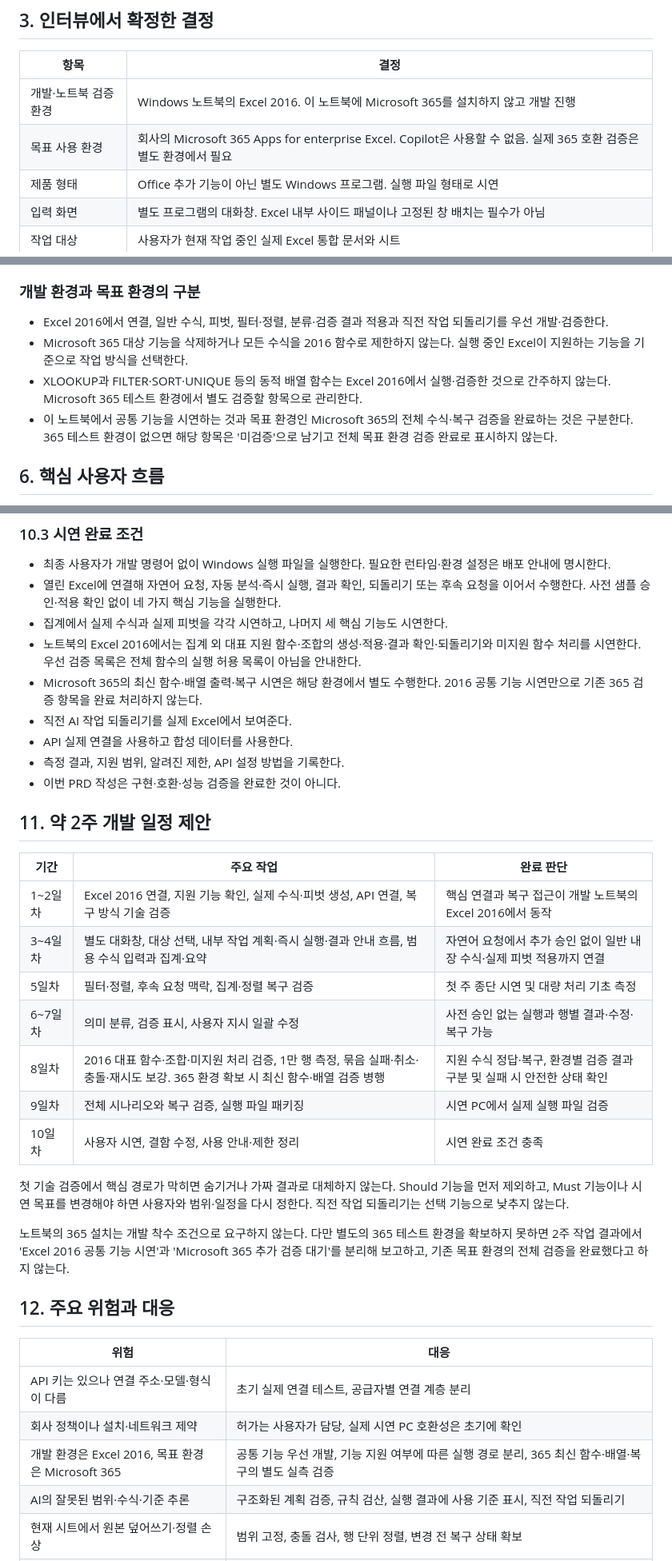
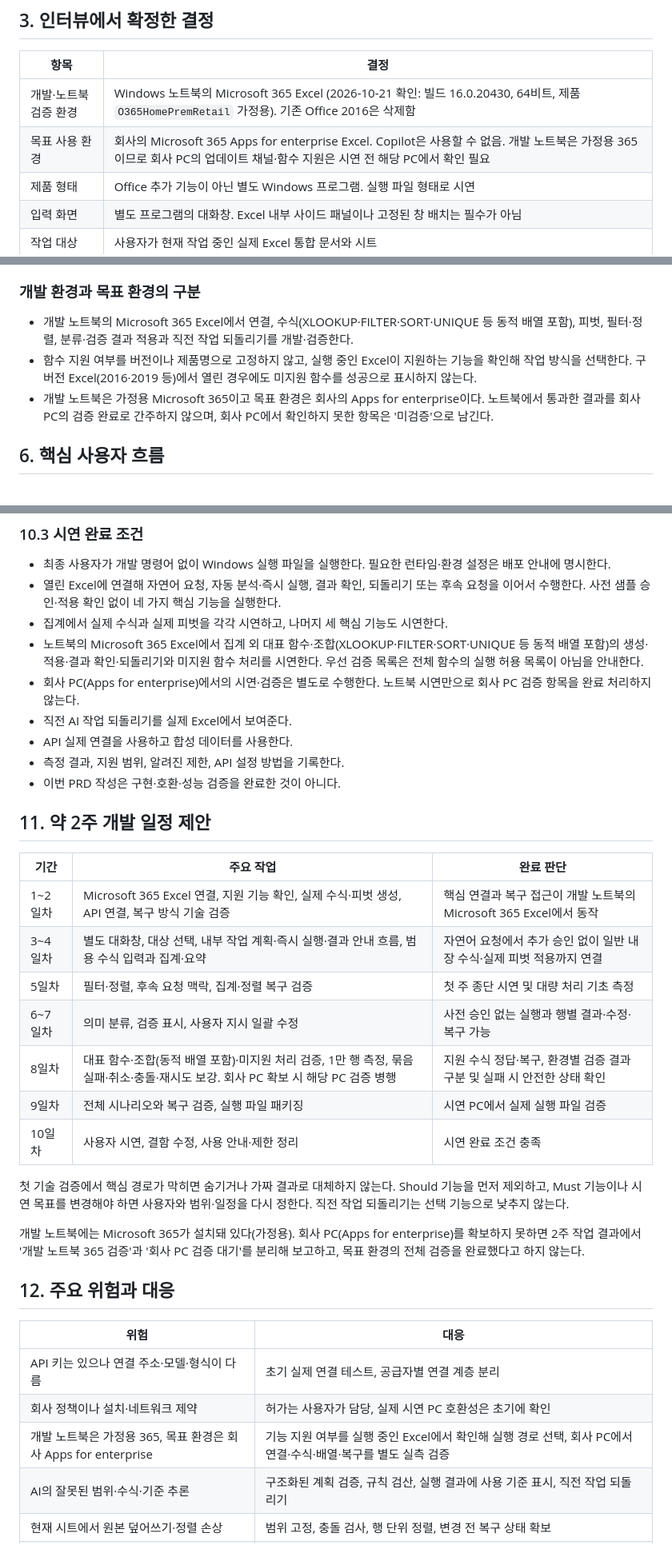
Before and after one commit to ekchoi-git/kee-s-project, a Markdown page: PRD.md, 3 parts joined by grey strips. Shown at 80% size. GitHub-like rendering.

Commit message:
docs: PRD v0.5 - dev notebook is Microsoft 365 (Excel 2016 removed)
Co-Authored-By: Claude Sonnet 5.5 <noreply@anthropic.com>

```diff
--- a/PRD.md
+++ b/PRD.md
@@ -33,8 +33,8 @@ Windows용 별도 프로그램에 자연어로 요청하면, AI가 열려 있는
 
 | 항목 | 결정 |
 |---|---|
-| 개발·노트북 검증 환경 | Windows 노트북의 Excel 2016. 이 노트북에 Microsoft 365를 설치하지 않고 개발 진행 |
-| 목표 사용 환경 | 회사의 Microsoft 365 Apps for enterprise Excel. Copilot은 사용할 수 없음. 실제 365 호환 검증은 별도 환경에서 필요 |
+| 개발·노트북 검증 환경 | Windows 노트북의 Microsoft 365 Excel (2026-10-21 확인: 빌드 16.0.20430, 64비트, 제품 `O365HomePremRetail` 가정용). 기존 Office 2016은 삭제함 |
+| 목표 사용 환경 | 회사의 Microsoft 365 Apps for enterprise Excel. Copilot은 사용할 수 없음. 개발 노트북은 가정용 365이므로 회사 PC의 업데이트 채널·함수 지원은 시연 전 해당 PC에서 확인 필요 |
 | 제품 형태 | Office 추가 기능이 아닌 별도 Windows 프로그램. 실행 파일 형태로 시연 |
 | 입력 화면 | 별도 프로그램의 대화창. Excel 내부 사이드 패널이나 고정된 창 배치는 필수가 아님 |
 | 작업 대상 | 사용자가 현재 작업 중인 실제 Excel 통합 문서와 시트 |
@@ -99,10 +99,9 @@ Windows용 별도 프로그램에 자연어로 요청하면, AI가 열려 있는
 
 ### 개발 환경과 목표 환경의 구분
 
-- Excel 2016에서 연결, 일반 수식, 피벗, 필터·정렬, 분류·검증 결과 적용과 직전 작업 되돌리기를 우선 개발·검증한다.
-- Microsoft 365 대상 기능을 삭제하거나 모든 수식을 2016 함수로 제한하지 않는다. 실행 중인 Excel이 지원하는 기능을 기준으로 작업 방식을 선택한다.
-- XLOOKUP과 FILTER·SORT·UNIQUE 등의 동적 배열 함수는 Excel 2016에서 실행·검증한 것으로 간주하지 않는다. Microsoft 365 테스트 환경에서 별도 검증할 항목으로 관리한다.
-- 이 노트북에서 공통 기능을 시연하는 것과 목표 환경인 Microsoft 365의 전체 수식·복구 검증을 완료하는 것은 구분한다. 365 테스트 환경이 없으면 해당 항목은 '미검증'으로 남기고 전체 목표 환경 검증 완료로 표시하지 않는다.
+- 개발 노트북의 Microsoft 365 Excel에서 연결, 수식(XLOOKUP·FILTER·SORT·UNIQUE 등 동적 배열 포함), 피벗, 필터·정렬, 분류·검증 결과 적용과 직전 작업 되돌리기를 개발·검증한다.
+- 함수 지원 여부를 버전이나 제품명으로 고정하지 않고, 실행 중인 Excel이 지원하는 기능을 확인해 작업 방식을 선택한다. 구버전 Excel(2016·2019 등)에서 열린 경우에도 미지원 함수를 성공으로 표시하지 않는다.
+- 개발 노트북은 가정용 Microsoft 365이고 목표 환경은 회사의 Apps for enterprise이다. 노트북에서 통과한 결과를 회사 PC의 검증 완료로 간주하지 않으며, 회사 PC에서 확인하지 못한 항목은 '미검증'으로 남긴다.
 
 ## 6. 핵심 사용자 흐름
 
@@ -296,8 +295,8 @@ Windows용 별도 프로그램에 자연어로 요청하면, AI가 열려 있는
 - 최종 사용자가 개발 명령어 없이 Windows 실행 파일을 실행한다. 필요한 런타임·환경 설정은 배포 안내에 명시한다.
 - 열린 Excel에 연결해 자연어 요청, 자동 분석·즉시 실행, 결과 확인, 되돌리기 또는 후속 요청을 이어서 수행한다. 사전 샘플 승인·적용 확인 없이 네 가지 핵심 기능을 실행한다.
 - 집계에서 실제 수식과 실제 피벗을 각각 시연하고, 나머지 세 핵심 기능도 시연한다.
-- 노트북의 Excel 2016에서는 집계 외 대표 지원 함수·조합의 생성·적용·결과 확인·되돌리기와 미지원 함수 처리를 시연한다. 우선 검증 목록은 전체 함수의 실행 허용 목록이 아님을 안내한다.
-- Microsoft 365의 최신 함수·배열 출력·복구 시연은 해당 환경에서 별도 수행한다. 2016 공통 기능 시연만으로 기존 365 검증 항목을 완료 처리하지 않는다.
+- 노트북의 Microsoft 365 Excel에서 집계 외 대표 함수·조합(XLOOKUP·FILTER·SORT·UNIQUE 등 동적 배열 포함)의 생성·적용·결과 확인·되돌리기와 미지원 함수 처리를 시연한다. 우선 검증 목록은 전체 함수의 실행 허용 목록이 아님을 안내한다.
+- 회사 PC(Apps for enterprise)에서의 시연·검증은 별도로 수행한다. 노트북 시연만으로 회사 PC 검증 항목을 완료 처리하지 않는다.
 - 직전 AI 작업 되돌리기를 실제 Excel에서 보여준다.
 - API 실제 연결을 사용하고 합성 데이터를 사용한다.
 - 측정 결과, 지원 범위, 알려진 제한, API 설정 방법을 기록한다.
@@ -307,17 +306,17 @@ Windows용 별도 프로그램에 자연어로 요청하면, AI가 열려 있는
 
 | 기간 | 주요 작업 | 완료 판단 |
 |---|---|---|
-| 1~2일차 | Excel 2016 연결, 지원 기능 확인, 실제 수식·피벗 생성, API 연결, 복구 방식 기술 검증 | 핵심 연결과 복구 접근이 개발 노트북의 Excel 2016에서 동작 |
+| 1~2일차 | Microsoft 365 Excel 연결, 지원 기능 확인, 실제 수식·피벗 생성, API 연결, 복구 방식 기술 검증 | 핵심 연결과 복구 접근이 개발 노트북의 Microsoft 365 Excel에서 동작 |
 | 3~4일차 | 별도 대화창, 대상 선택, 내부 작업 계획·즉시 실행·결과 안내 흐름, 범용 수식 입력과 집계·요약 | 자연어 요청에서 추가 승인 없이 일반 내장 수식·실제 피벗 적용까지 연결 |
 | 5일차 | 필터·정렬, 후속 요청 맥락, 집계·정렬 복구 검증 | 첫 주 종단 시연 및 대량 처리 기초 측정 |
 | 6~7일차 | 의미 분류, 검증 표시, 사용자 지시 일괄 수정 | 사전 승인 없는 실행과 행별 결과·수정·복구 가능 |
-| 8일차 | 2016 대표 함수·조합·미지원 처리 검증, 1만 행 측정, 묶음 실패·취소·충돌·재시도 보강. 365 환경 확보 시 최신 함수·배열 검증 병행 | 지원 수식 정답·복구, 환경별 검증 결과 구분 및 실패 시 안전한 상태 확인 |
+| 8일차 | 대표 함수·조합(동적 배열 포함)·미지원 처리 검증, 1만 행 측정, 묶음 실패·취소·충돌·재시도 보강. 회사 PC 확보 시 해당 PC 검증 병행 | 지원 수식 정답·복구, 환경별 검증 결과 구분 및 실패 시 안전한 상태 확인 |
 | 9일차 | 전체 시나리오와 복구 검증, 실행 파일 패키징 | 시연 PC에서 실제 실행 파일 검증 |
 | 10일차 | 사용자 시연, 결함 수정, 사용 안내·제한 정리 | 시연 완료 조건 충족 |
 
 첫 기술 검증에서 핵심 경로가 막히면 숨기거나 가짜 결과로 대체하지 않는다. Should 기능을 먼저 제외하고, Must 기능이나 시연 목표를 변경해야 하면 사용자와 범위·일정을 다시 정한다. 직전 작업 되돌리기는 선택 기능으로 낮추지 않는다.
 
-노트북의 365 설치는 개발 착수 조건으로 요구하지 않는다. 다만 별도의 365 테스트 환경을 확보하지 못하면 2주 작업 결과에서 'Excel 2016 공통 기능 시연'과 'Microsoft 365 추가 검증 대기'를 분리해 보고하고, 기존 목표 환경의 전체 검증을 완료했다고 하지 않는다.
+개발 노트북에는 Microsoft 365가 설치돼 있다(가정용). 회사 PC(Apps for enterprise)를 확보하지 못하면 2주 작업 결과에서 '개발 노트북 365 검증'과 '회사 PC 검증 대기'를 분리해 보고하고, 목표 환경의 전체 검증을 완료했다고 하지 않는다.
 
 ## 12. 주요 위험과 대응
 
@@ -325,7 +324,7 @@ Windows용 별도 프로그램에 자연어로 요청하면, AI가 열려 있는
 |---|---|
 | API 키는 있으나 연결 주소·모델·형식이 다름 | 초기 실제 연결 테스트, 공급자별 연결 계층 분리 |
 | 회사 정책이나 설치·네트워크 제약 | 허가는 사용자가 담당, 실제 시연 PC 호환성은 초기에 확인 |
-| 개발 환경은 Excel 2016, 목표 환경은 Microsoft 365 | 공통 기능 우선 개발, 기능 지원 여부에 따른 실행 경로 분리, 365 최신 함수·배열·복구의 별도 실측 검증 |
+| 개발 노트북은 가정용 365, 목표 환경은 회사 Apps for enterprise | 기능 지원 여부를 실행 중인 Excel에서 확인해 실행 경로 선택, 회사 PC에서 연결·수식·배열·복구를 별도 실측 검증 |
 | AI의 잘못된 범위·수식·기준 추론 | 구조화된 계획 검증, 규칙 검산, 실행 결과에 사용 기준 표시, 직전 작업 되돌리기 |
 | 현재 시트에서 원본 덮어쓰기·정렬 손상 | 범위 고정, 충돌 검사, 행 단위 정렬, 변경 전 복구 상태 확보 |
 | Excel 자동화 작업 복구 난도 | 첫 단계에서 검증, 자체 복구 기능 필수, 복구 불가 작업 실행 차단 |
```
Also changed, not shown: other parts of PRD.md (+17 -16 lines).
